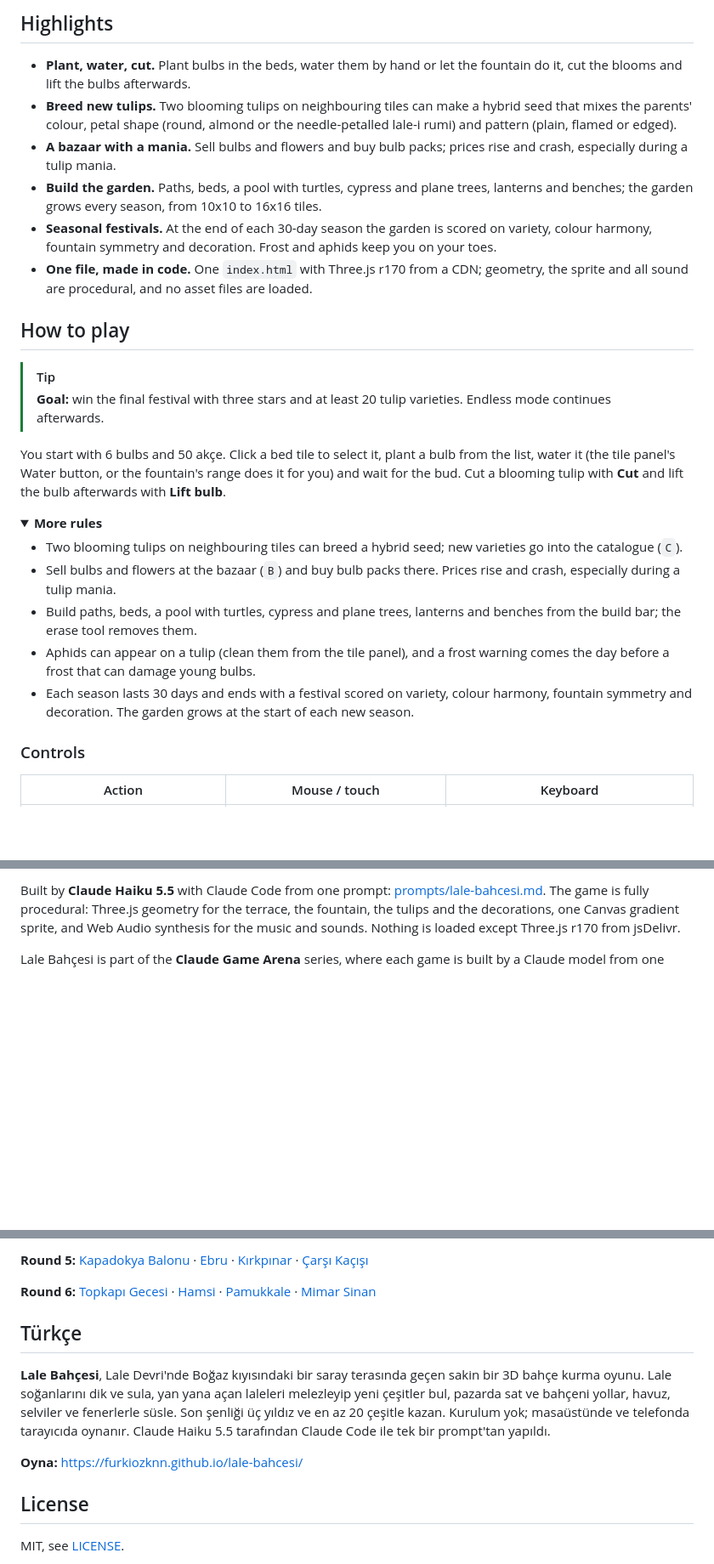
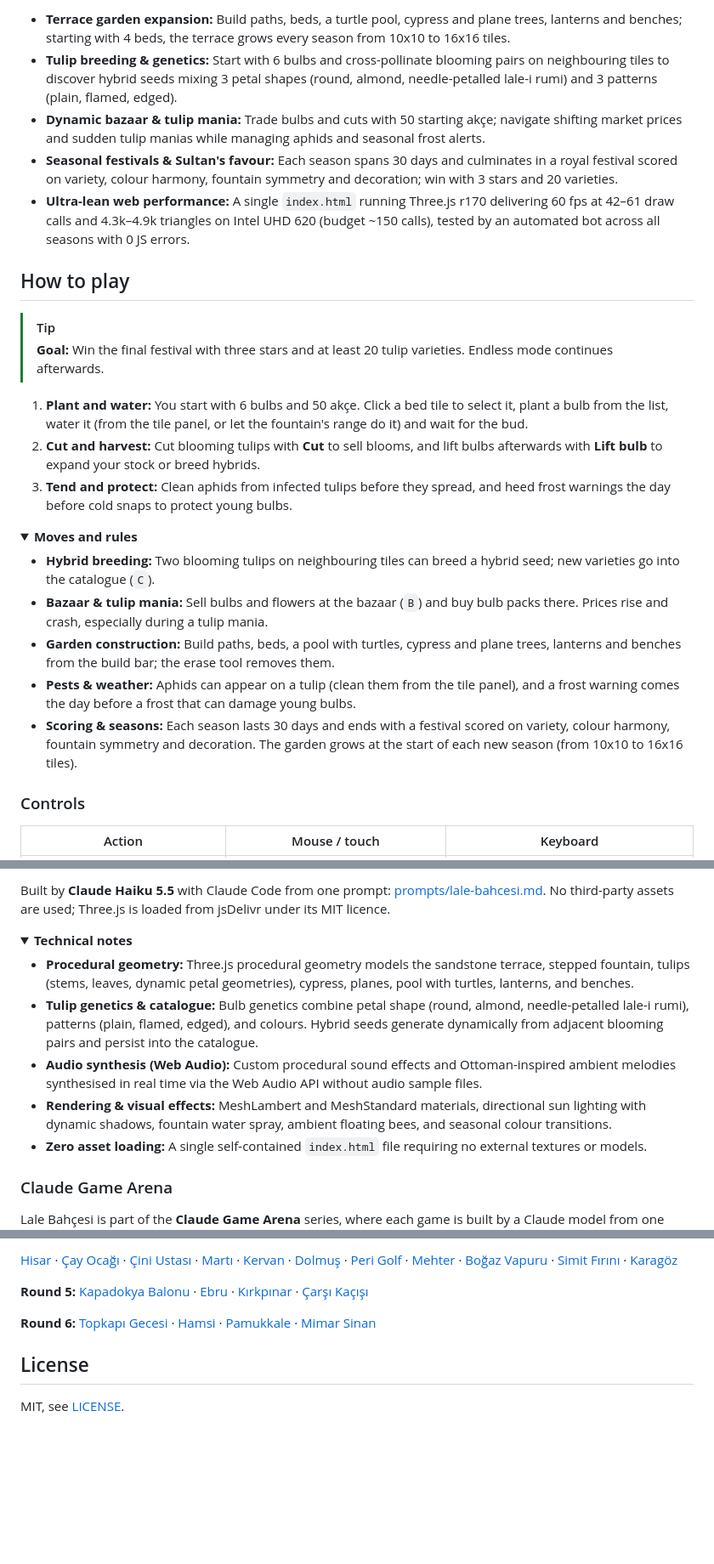
Before and after one commit to Furkiozknn/lale-bahcesi, a Markdown page: README.md, 3 parts joined by grey strips. Shown at 85% size. Drawn GitHub-style; folded sections open; blank space fills up the shorter version.

Commit message:
relay: Rewrite README.md as a GitHub landing page following EXACTLY (agy gemini-3.8-flash-high)

```diff
--- a/README.md
+++ b/README.md
@@ -24,40 +31,27 @@
 
-## Highlights
-
-- **Plant, water, cut.** Plant bulbs in the beds, water them by hand or let the fountain do it, cut the blooms and lift
-  the bulbs afterwards.
-- **Breed new tulips.** Two blooming tulips on neighbouring tiles can make a hybrid seed that mixes the parents' colour,
-  petal shape (round, almond or the needle-petalled lale-i rumi) and pattern (plain, flamed or edged).
-- **A bazaar with a mania.** Sell bulbs and flowers and buy bulb packs; prices rise and crash, especially during a
-  tulip mania.
-- **Build the garden.** Paths, beds, a pool with turtles, cypress and plane trees, lanterns and benches; the garden grows
-  every season, from 10x10 to 16x16 tiles.
-- **Seasonal festivals.** At the end of each 30-day season the garden is scored on variety, colour harmony, fountain
-  symmetry and decoration. Frost and aphids keep you on your toes.
-- **One file, made in code.** One `index.html` with Three.js r170 from a CDN; geometry, the sprite and all sound are
-  procedural, and no asset files are loaded.
+- **Terrace garden expansion:** Build paths, beds, a turtle pool, cypress and plane trees, lanterns and benches; starting with 4 beds, the terrace grows every season from 10x10 to 16x16 tiles.
+- **Tulip breeding & genetics:** Start with 6 bulbs and cross-pollinate blooming pairs on neighbouring tiles to discover hybrid seeds mixing 3 petal shapes (round, almond, needle-petalled lale-i rumi) and 3 patterns (plain, flamed, edged).
+- **Dynamic bazaar & tulip mania:** Trade bulbs and cuts with 50 starting akçe; navigate shifting market prices and sudden tulip manias while managing aphids and seasonal frost alerts.
+- **Seasonal festivals & Sultan's favour:** Each season spans 30 days and culminates in a royal festival scored on variety, colour harmony, fountain symmetry and decoration; win with 3 stars and 20 varieties.
+- **Ultra-lean web performance:** A single `index.html` running Three.js r170 delivering 60 fps at 42–61 draw calls and 4.3k–4.9k triangles on Intel UHD 620 (budget ~150 calls), tested by an automated bot across all seasons with 0 JS errors.
 
 ## How to play
 
 > [!TIP]
-> **Goal:** win the final festival with three stars and at least 20 tulip varieties. Endless mode continues afterwards.
+> **Goal:** Win the final festival with three stars and at least 20 tulip varieties. Endless mode continues afterwards.
 
-You start with 6 bulbs and 50 akçe. Click a bed tile to select it, plant a bulb from the list, water it (the tile
-panel's Water button, or the fountain's range does it for you) and wait for the bud. Cut a blooming tulip with **Cut**
-and lift the bulb afterwards with **Lift bulb**.
+1. **Plant and water:** You start with 6 bulbs and 50 akçe. Click a bed tile to select it, plant a bulb from the list, water it (from the tile panel, or let the fountain's range do it) and wait for the bud.
+2. **Cut and harvest:** Cut blooming tulips with **Cut** to sell blooms, and lift bulbs afterwards with **Lift bulb** to expand your stock or breed hybrids.
+3. **Tend and protect:** Clean aphids from infected tulips before they spread, and heed frost warnings the day before cold snaps to protect young bulbs.
 
 <details>
-<summary><b>More rules</b></summary>
+<summary><b>Moves and rules</b></summary>
 
-- Two blooming tulips on neighbouring tiles can breed a hybrid seed; new varieties go into the catalogue (`C`).
-- Sell bulbs and flowers at the bazaar (`B`) and buy bulb packs there. Prices rise and crash, especially during a tulip
-  mania.
-- Build paths, beds, a pool with turtles, cypress and plane trees, lanterns and benches from the build bar; the erase
-  tool removes them.
-- Aphids can appear on a tulip (clean them from the tile panel), and a frost warning comes the day before a frost that
-  can damage young bulbs.
-- Each season lasts 30 days and ends with a festival scored on variety, colour harmony, fountain symmetry and
-  decoration. The garden grows at the start of each new season.
+- **Hybrid breeding:** Two blooming tulips on neighbouring tiles can breed a hybrid seed; new varieties go into the catalogue (`C`).
+- **Bazaar & tulip mania:** Sell bulbs and flowers at the bazaar (`B`) and buy bulb packs there. Prices rise and crash, especially during a tulip mania.
+- **Garden construction:** Build paths, beds, a pool with turtles, cypress and plane trees, lanterns and benches from the build bar; the erase tool removes them.
+- **Pests & weather:** Aphids can appear on a tulip (clean them from the tile panel), and a frost warning comes the day before a frost that can damage young bulbs.
+- **Scoring & seasons:** Each season lasts 30 days and ends with a festival scored on variety, colour harmony, fountain symmetry and decoration. The garden grows at the start of each new season (from 10x10 to 16x16 tiles).
 
 </details>
 
@@ -137,6 +133,17 @@ then open <http://localhost:8000/>.
 
-Built by **Claude Haiku 5.5** with Claude Code from one prompt: [prompts/lale-bahcesi.md](prompts/lale-bahcesi.md). The
-game is fully procedural: Three.js geometry for the terrace, the fountain, the tulips and the decorations, one Canvas
-gradient sprite, and Web Audio synthesis for the music and sounds. Nothing is loaded except Three.js r170 from jsDelivr.
+Built by **Claude Haiku 5.5** with Claude Code from one prompt: [prompts/lale-bahcesi.md](prompts/lale-bahcesi.md). No third-party assets are used; Three.js is loaded from jsDelivr under its MIT licence.
+
+<details>
+<summary><b>Technical notes</b></summary>
+
+- **Procedural geometry:** Three.js procedural geometry models the sandstone terrace, stepped fountain, tulips (stems, leaves, dynamic petal geometries), cypress, planes, pool with turtles, lanterns, and benches.
+- **Tulip genetics & catalogue:** Bulb genetics combine petal shape (round, almond, needle-petalled lale-i rumi), patterns (plain, flamed, edged), and colours. Hybrid seeds generate dynamically from adjacent blooming pairs and persist into the catalogue.
+- **Audio synthesis (Web Audio):** Custom procedural sound effects and Ottoman-inspired ambient melodies synthesised in real time via the Web Audio API without audio sample files.
+- **Rendering & visual effects:** MeshLambert and MeshStandard materials, directional sun lighting with dynamic shadows, fountain water spray, ambient floating bees, and seasonal colour transitions.
+- **Zero asset loading:** A single self-contained `index.html` file requiring no external textures or models.
+
+</details>
+
+### Claude Game Arena
 
 Lale Bahçesi is part of the **Claude Game Arena** series, where each game is built by a Claude model from one prompt.
@@ -149,20 +150,9 @@ The other games: [Hisar](https://furkiozknn.github.io/kale-savunmasi/) ·
 
-**Round 5:** [Kapadokya Balonu](https://furkiozknn.github.io/kapadokya-balonu/) ·
-[Ebru](https://furkiozknn.github.io/ebru/) · [Kırkpınar](https://furkiozknn.github.io/kirkpinar/) ·
-[Çarşı Kaçışı](https://furkiozknn.github.io/carsi-kacisi/)
+[Hisar](https://furkiozknn.github.io/kale-savunmasi/) &middot; [Çay Ocağı](https://furkiozknn.github.io/cay-ocagi/) &middot; [Çini Ustası](https://furkiozknn.github.io/cini-ustasi/) &middot; [Martı](https://furkiozknn.github.io/marti/) &middot; [Kervan](https://furkiozknn.github.io/kervan/) &middot; [Dolmuş](https://furkiozknn.github.io/dolmus/) &middot; [Peri Golf](https://furkiozknn.github.io/peri-golf/) &middot; [Mehter](https://furkiozknn.github.io/mehter/) &middot; [Boğaz Vapuru](https://furkiozknn.github.io/bogaz-vapuru/) &middot; [Simit Fırını](https://furkiozknn.github.io/simit-firini/) &middot; [Karagöz](https://furkiozknn.github.io/karagoz/)
 
-**Round 6:** [Topkapı Gecesi](https://furkiozknn.github.io/topkapi-gecesi/) ·
-[Hamsi](https://furkiozknn.github.io/hamsi/) · [Pamukkale](https://furkiozknn.github.io/pamukkale/) ·
-[Mimar Sinan](https://furkiozknn.github.io/mimar-sinan/)
+**Round 5:** [Kapadokya Balonu](https://furkiozknn.github.io/kapadokya-balonu/) &middot; [Ebru](https://furkiozknn.github.io/ebru/) &middot; [Kırkpınar](https://furkiozknn.github.io/kirkpinar/) &middot; [Çarşı Kaçışı](https://furkiozknn.github.io/carsi-kacisi/)
 
-## Türkçe
-
-**Lale Bahçesi**, Lale Devri'nde Boğaz kıyısındaki bir saray terasında geçen sakin bir 3D bahçe kurma oyunu. Lale
-soğanlarını dik ve sula, yan yana açan laleleri melezleyip yeni çeşitler bul, pazarda sat ve bahçeni yollar, havuz,
-selviler ve fenerlerle süsle. Son şenliği üç yıldız ve en az 20 çeşitle kazan. Kurulum yok; masaüstünde ve telefonda
-tarayıcıda oynanır. Claude Haiku 5.5 tarafından Claude Code ile tek bir prompt'tan yapıldı.
-
-**Oyna:** https://furkiozknn.github.io/lale-bahcesi/
+**Round 6:** [Topkapı Gecesi](https://furkiozknn.github.io/topkapi-gecesi/) &middot; [Hamsi](https://furkiozknn.github.io/hamsi/) &middot; [Pamukkale](https://furkiozknn.github.io/pamukkale/) &middot; [Mimar Sinan](https://furkiozknn.github.io/mimar-sinan/)
 
 ## License
 
```
Also changed, not shown: other parts of README.md (+47 -44 lines).
